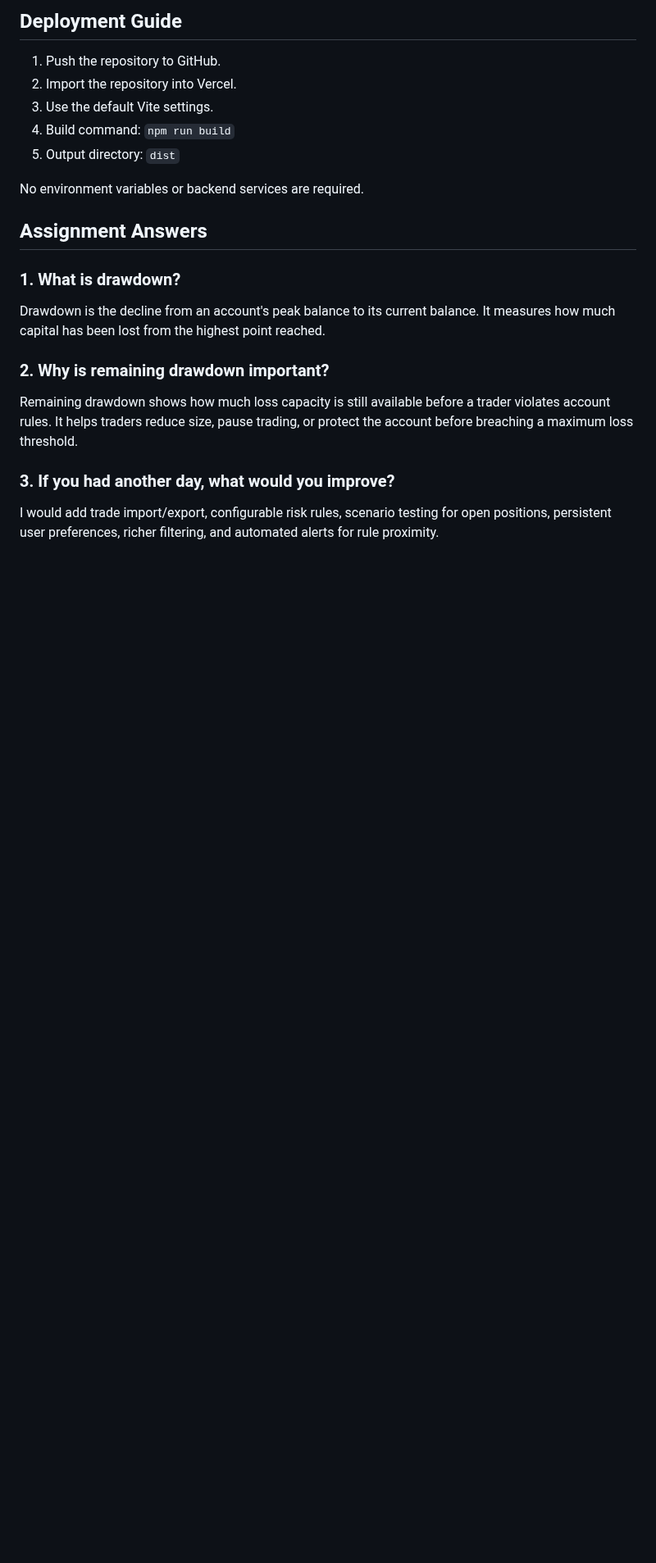
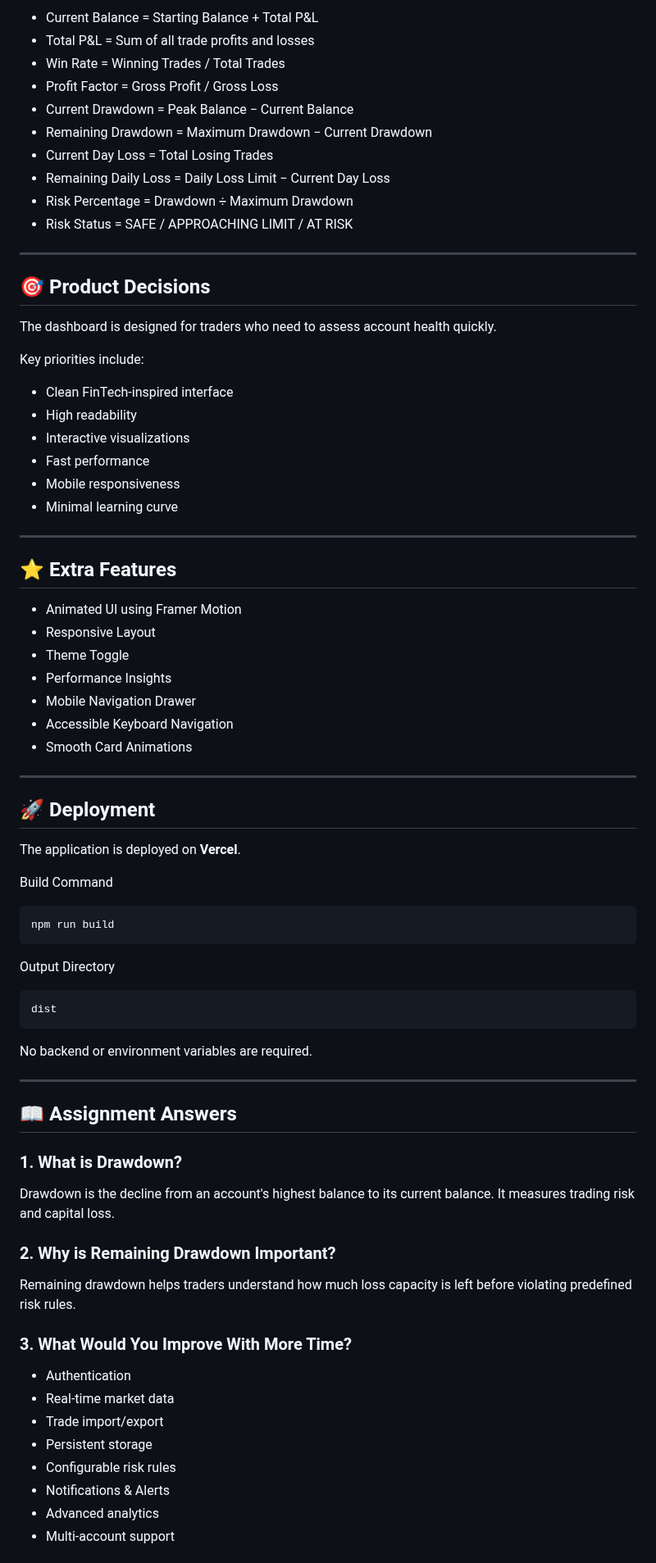
Before and after one commit to akshayattri01/tradescope-risk-dashboard, a Markdown page: README.md, the part around one of its changes. Shown at 82% size. Rendered like a GitHub page; blank space fills up the shorter version.

````diff
--- a/README.md
+++ b/README.md
@@ -90,24 +143,82 @@ The dashboard prioritizes fast scanning because a trader needs to understand acc
 
-## Deployment Guide
+- Current Balance = Starting Balance + Total P&L
+- Total P&L = Sum of all trade profits and losses
+- Win Rate = Winning Trades / Total Trades
+- Profit Factor = Gross Profit / Gross Loss
+- Current Drawdown = Peak Balance − Current Balance
+- Remaining Drawdown = Maximum Drawdown − Current Drawdown
+- Current Day Loss = Total Losing Trades
+- Remaining Daily Loss = Daily Loss Limit − Current Day Loss
+- Risk Percentage = Drawdown ÷ Maximum Drawdown
+- Risk Status = SAFE / APPROACHING LIMIT / AT RISK
 
-1. Push the repository to GitHub.
-2. Import the repository into Vercel.
-3. Use the default Vite settings.
-4. Build command: `npm run build`
-5. Output directory: `dist`
+---
 
-No environment variables or backend services are required.
+## 🎯 Product Decisions
 
-## Assignment Answers
+The dashboard is designed for traders who need to assess account health quickly.
 
-### 1. What is drawdown?
+Key priorities include:
 
-Drawdown is the decline from an account's peak balance to its current balance. It measures how much capital has been lost from the highest point reached.
+- Clean FinTech-inspired interface
+- High readability
+- Interactive visualizations
+- Fast performance
+- Mobile responsiveness
+- Minimal learning curve
 
-### 2. Why is remaining drawdown important?
+---
 
-Remaining drawdown shows how much loss capacity is still available before a trader violates account rules. It helps traders reduce size, pause trading, or protect the account before breaching a maximum loss threshold.
+## ⭐ Extra Features
 
-### 3. If you had another day, what would you improve?
+- Animated UI using Framer Motion
+- Responsive Layout
+- Theme Toggle
+- Performance Insights
+- Mobile Navigation Drawer
+- Accessible Keyboard Navigation
+- Smooth Card Animations
 
-I would add trade import/export, configurable risk rules, scenario testing for open positions, persistent user preferences, richer filtering, and automated alerts for rule proximity.
+---
+
+## 🚀 Deployment
+
+The application is deployed on **Vercel**.
+
+Build Command
+
+```bash
+npm run build
+```
+
+Output Directory
+
+```text
+dist
+```
+
+No backend or environment variables are required.
+
+---
+
+## 📖 Assignment Answers
+
+### 1. What is Drawdown?
+
+Drawdown is the decline from an account's highest balance to its current balance. It measures trading risk and capital loss.
+
+### 2. Why is Remaining Drawdown Important?
+
+Remaining drawdown helps traders understand how much loss capacity is left before violating predefined risk rules.
+
+### 3. What Would You Improve With More Time?
+
+- Authentication
+- Real-time market data
+- Trade import/export
+- Persistent storage
+- Configurable risk rules
+- Notifications & Alerts
+- Advanced analytics
+- Multi-account support
+
````
Also changed, not shown: other parts of README.md (+111 -47 lines), screenshots/dashboard-overview.png (added), screenshots/vercel-deployment.png (added).
